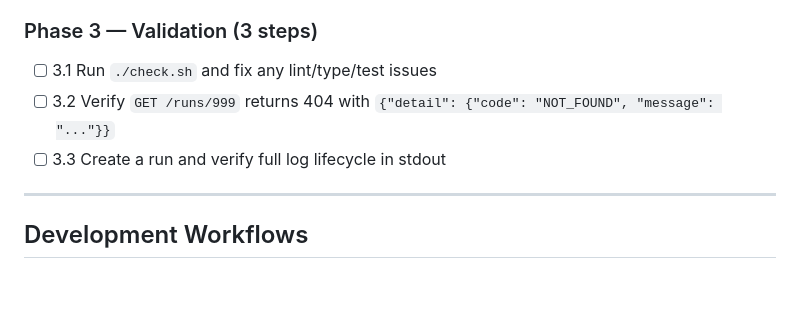
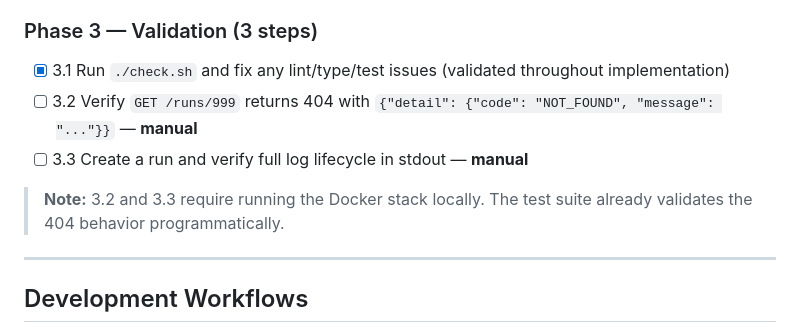
Before and after one commit to Sip4818/TrainGrid, a Markdown page: AGENTS.md, the part around the change. Drawn GitHub-style; blank space fills up the shorter version.

Commit message:
docs: mark 3.1 complete, note 3.2/3.3 as manual validation [generated with ai assistant]

```diff
--- a/AGENTS.md
+++ b/AGENTS.md
@@ -112,9 +112,12 @@ Both custom logging and custom exceptions exist as **unused scaffolding** in the
 
 ### Phase 3 — Validation (3 steps)
 
-- [ ] 3.1 Run `./check.sh` and fix any lint/type/test issues
-- [ ] 3.2 Verify `GET /runs/999` returns 404 with `{"detail": {"code": "NOT_FOUND", "message": "..."}}`
-- [ ] 3.3 Create a run and verify full log lifecycle in stdout
+- [x] 3.1 Run `./check.sh` and fix any lint/type/test issues (validated throughout implementation)
+- [ ] 3.2 Verify `GET /runs/999` returns 404 with `{"detail": {"code": "NOT_FOUND", "message": "..."}}` — **manual**
+- [ ] 3.3 Create a run and verify full log lifecycle in stdout — **manual**
+
+> **Note:** 3.2 and 3.3 require running the Docker stack locally. The test suite already validates the 404 behavior programmatically.
+
 
 ---
 
```
